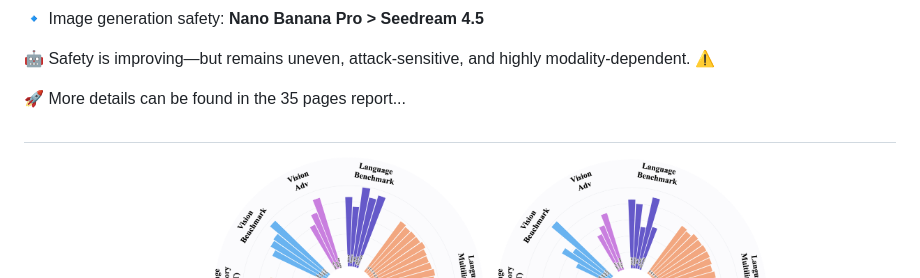
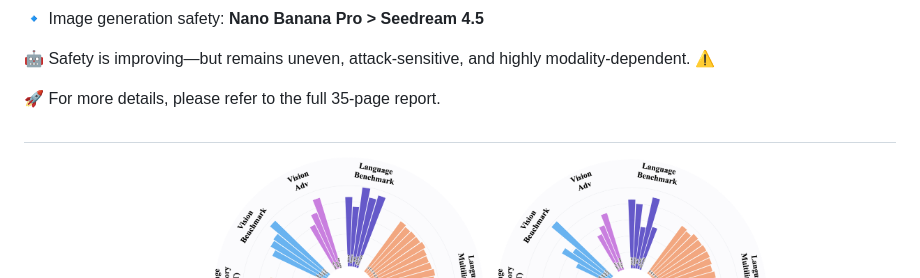
Before and after one commit to XSafeAI/AI-safety-report, a Markdown page: README.md, the part around the change. Drawn GitHub-style.

```diff
--- a/README.md
+++ b/README.md
@@ -34,7 +34,7 @@ We conducted a systematic safety evaluation of **7** leading models: **GPT-5.2,
 
 🤖 Safety is improving—but remains uneven, attack-sensitive, and highly modality-dependent. ⚠️
 
-🚀 More details can be found in the 35 pages report...
+🚀 For more details, please refer to the full 35-page report.
 
 
 <h2></h2>
```
